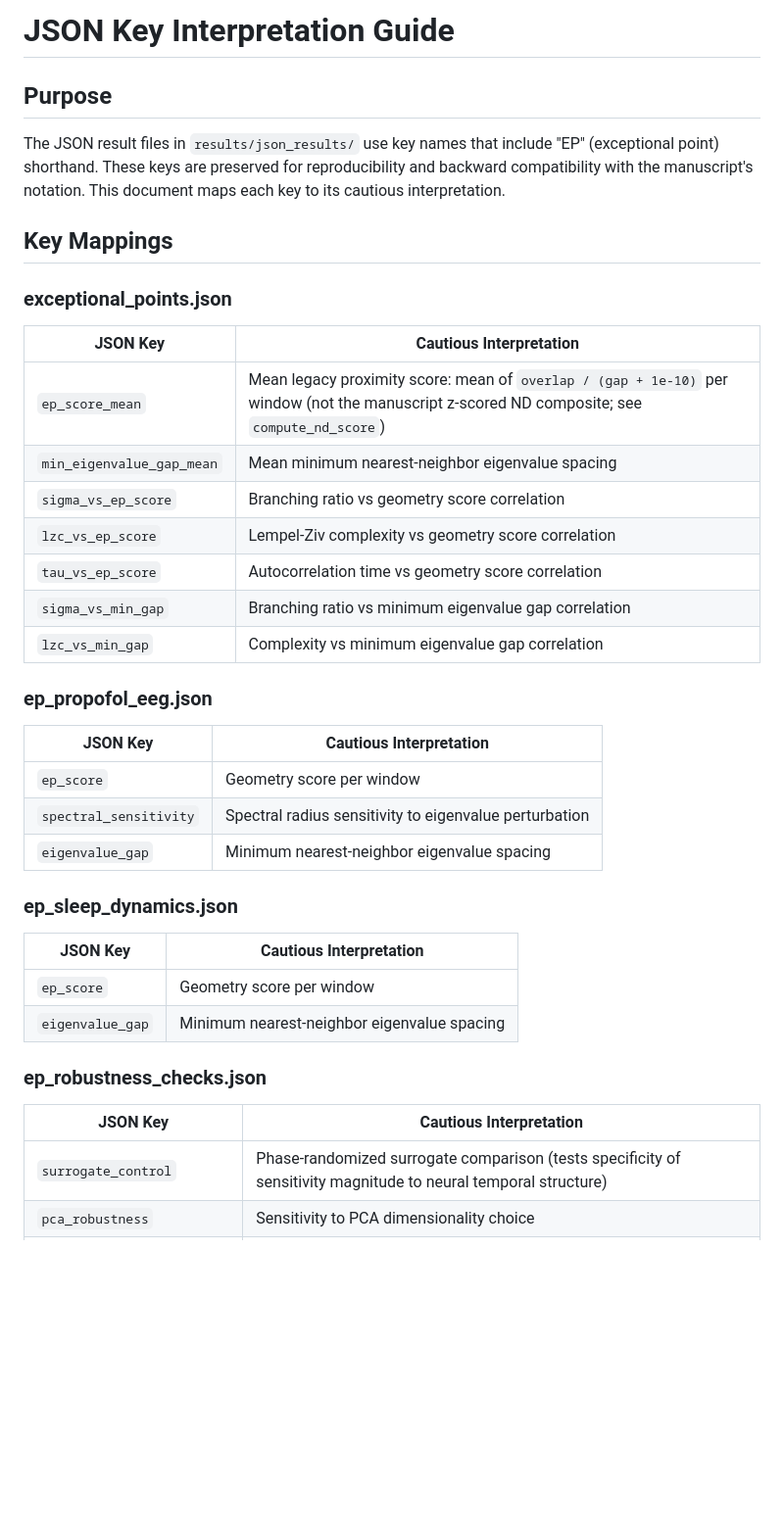
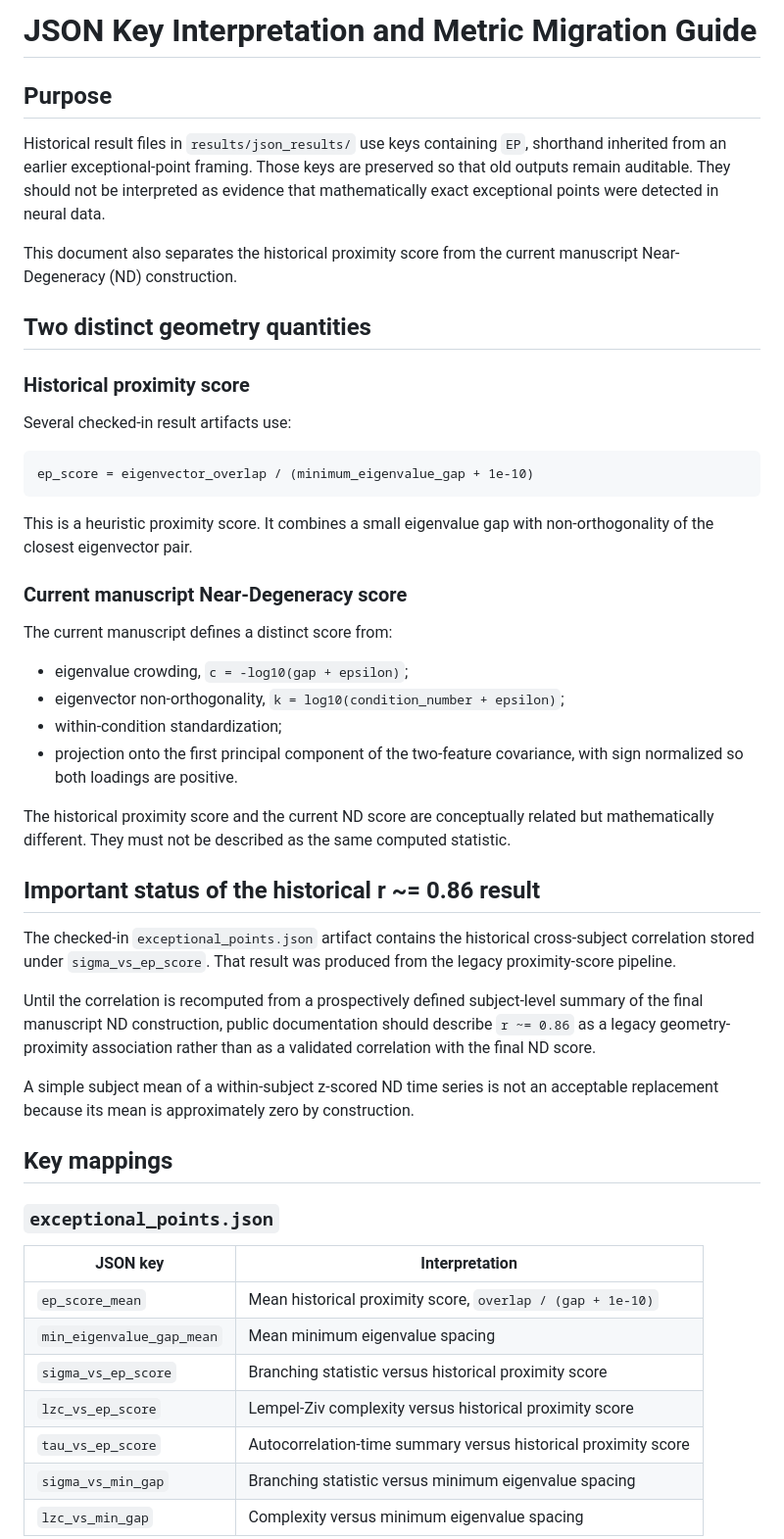
Before and after one commit to Phillip-Peterkin/Eigenvalue-and-eigenvector-geometry, a Markdown page: KEY_MIGRATION.md, the part around one of its changes. Shown at 98% size. GitHub-like rendering; blank space fills up the shorter version.

Commit message:
Separate legacy proximity score from final ND metric throughout migration guide

````diff
--- a/KEY_MIGRATION.md
+++ b/KEY_MIGRATION.md
@@ -1,41 +1,53 @@
-# JSON Key Interpretation Guide
+# JSON Key Interpretation and Metric Migration Guide
 
 ## Purpose
 
-The JSON result files in `results/json_results/` use key names that include "EP" (exceptional point) shorthand. These keys are preserved for reproducibility and backward compatibility with the manuscript's notation. This document maps each key to its cautious interpretation.
+Historical result files in `results/json_results/` use keys containing `EP`, shorthand inherited from an earlier exceptional-point framing. Those keys are preserved so that old outputs remain auditable. They should not be interpreted as evidence that mathematically exact exceptional points were detected in neural data.
 
-## Key Mappings
+This document also separates the historical proximity score from the current manuscript Near-Degeneracy (ND) construction.
 
-### exceptional_points.json
+## Two distinct geometry quantities
 
-| JSON Key | Cautious Interpretation |
-|----------|----------------------|
-| `ep_score_mean` | Mean legacy proximity score: mean of `overlap / (gap + 1e-10)` per window (not the manuscript z-scored ND composite; see `compute_nd_score`) |
-| `min_eigenvalue_gap_mean` | Mean minimum nearest-neighbor eigenvalue spacing |
-| `sigma_vs_ep_score` | Branching ratio vs geometry score correlation |
-| `lzc_vs_ep_score` | Lempel-Ziv complexity vs geometry score correlation |
-| `tau_vs_ep_score` | Autocorrelation time vs geometry score correlation |
-| `sigma_vs_min_gap` | Branching ratio vs minimum eigenvalue gap correlation |
-| `lzc_vs_min_gap` | Complexity vs minimum eigenvalue gap correlation |
+### Historical proximity score
 
-### ep_propofol_eeg.json
+Several checked-in result artifacts use:
 
-| JSON Key | Cautious Interpretation |
-|----------|----------------------|
-| `ep_score` | Geometry score per window |
-| `spectral_sensitivity` | Spectral radius sensitivity to eigenvalue perturbation |
-| `eigenvalue_gap` | Minimum nearest-neighbor eigenvalue spacing |
+```text
+ep_score = eigenvector_overlap / (minimum_eigenvalue_gap + 1e-10)
+```
 
-### ep_sleep_dynamics.json
+This is a heuristic proximity score. It combines a small eigenvalue gap with non-orthogonality of the closest eigenvector pair.
 
-| JSON Key | Cautious Interpretation |
-|----------|----------------------|
-| `ep_score` | Geometry score per window |
-| `eigenvalue_gap` | Minimum nearest-neighbor eigenvalue spacing |
+### Current manuscript Near-Degeneracy score
 
-### ep_robustness_checks.json
+The current manuscript defines a distinct score from:
 
-| JSON Key | Cautious Interpretation |
-|----------|----------------------|
-| `surrogate_control` | Phase-randomized surrogate comparison (tests specificity of sensitivity magnitude to neural temporal structure) |
-| `pca_robustness` | Sensitivity to PCA dimensionality choice |
+- eigenvalue crowding, `c = -log10(gap + epsilon)`;
+- eigenvector non-orthogonality, `k = log10(condition_number + epsilon)`;
+- within-condition standardization;
+- projection onto the first principal component of the two-feature covariance, with sign normalized so both loadings are positive.
+
+The historical proximity score and the current ND score are conceptually related but mathematically different. They must not be described as the same computed statistic.
+
+## Important status of the historical r ~= 0.86 result
+
+The checked-in `exceptional_points.json` artifact contains the historical cross-subject correlation stored under `sigma_vs_ep_score`. That result was produced from the legacy proximity-score pipeline.
+
+Until the correlation is recomputed from a prospectively defined subject-level summary of the final manuscript ND construction, public documentation should describe `r ~= 0.86` as a legacy geometry-proximity association rather than as a validated correlation with the final ND score.
+
+A simple subject mean of a within-subject z-scored ND time series is not an acceptable replacement because its mean is approximately zero by construction.
+
+## Key mappings
+
+### `exceptional_points.json`
+
+| JSON key | Interpretation |
+|---|---|
+| `ep_score_mean` | Mean historical proximity score, `overlap / (gap + 1e-10)` |
+| `min_eigenvalue_gap_mean` | Mean minimum eigenvalue spacing |
+| `sigma_vs_ep_score` | Branching statistic versus historical proximity score |
+| `lzc_vs_ep_score` | Lempel-Ziv complexity versus historical proximity score |
+| `tau_vs_ep_score` | Autocorrelation-time summary versus historical proximity score |
+| `sigma_vs_min_gap` | Branching statistic versus minimum eigenvalue spacing |
+| `lzc_vs_min_gap` | Complexity versus minimum eigenvalue spacing |
+
````
Also changed, not shown: other parts of KEY_MIGRATION.md (+41 -30 lines).
